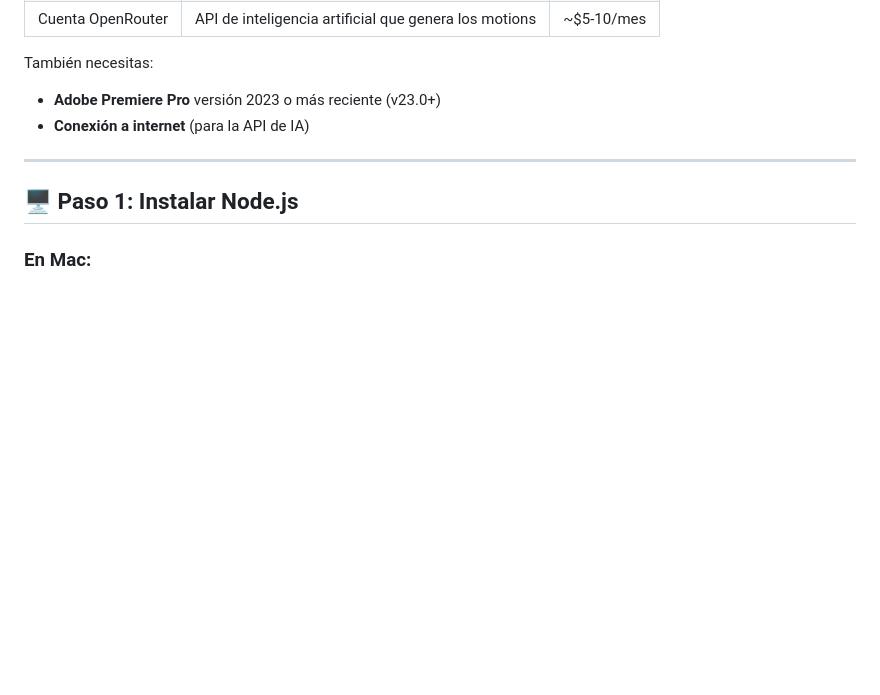
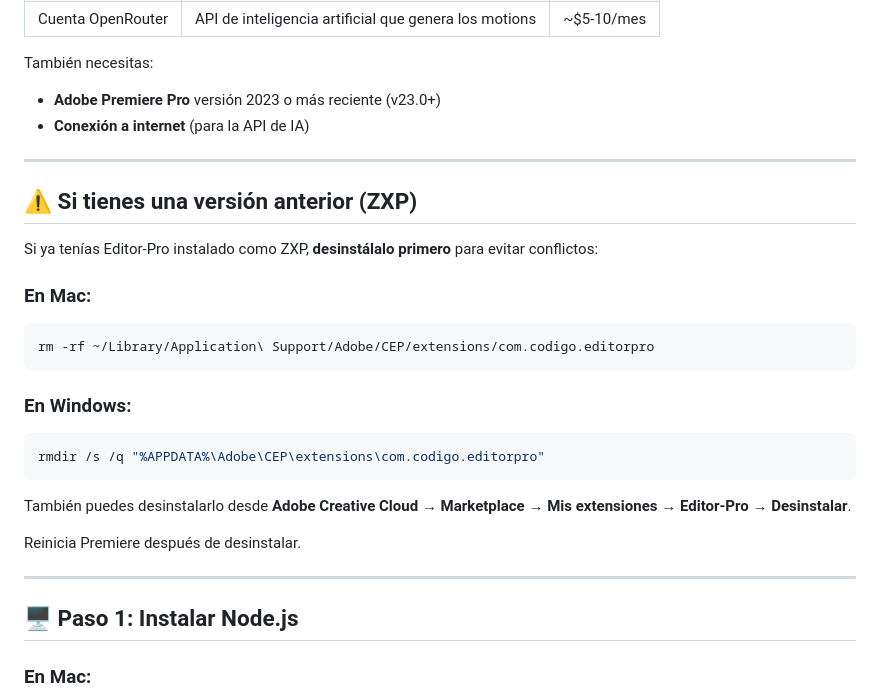
Before and after one commit to DanielGutierrezB/Editor-Pro, a Markdown page: INSTALL.md, the part around the change. Rendered like a GitHub page; blank space fills up the shorter version.

Commit message:
INSTALL.md: add ZXP uninstall step for users with previous version

````diff
--- a/INSTALL.md
+++ b/INSTALL.md
@@ -18,6 +18,26 @@ Necesitas instalar 2 programas y crear 1 cuenta:
 También necesitas:
 - **Adobe Premiere Pro** versión 2023 o más reciente (v23.0+)
 - **Conexión a internet** (para la API de IA)
+
+---
+
+## ⚠️ Si tienes una versión anterior (ZXP)
+
+Si ya tenías Editor-Pro instalado como ZXP, **desinstálalo primero** para evitar conflictos:
+
+### En Mac:
+```bash
+rm -rf ~/Library/Application\ Support/Adobe/CEP/extensions/com.codigo.editorpro
+```
+
+### En Windows:
+```bash
+rmdir /s /q "%APPDATA%\Adobe\CEP\extensions\com.codigo.editorpro"
+```
+
+También puedes desinstalarlo desde **Adobe Creative Cloud → Marketplace → Mis extensiones → Editor-Pro → Desinstalar**.
+
+Reinicia Premiere después de desinstalar.
 
 ---
 
````
